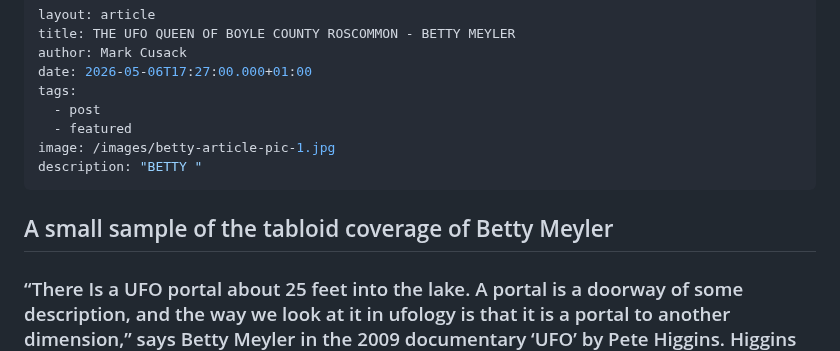
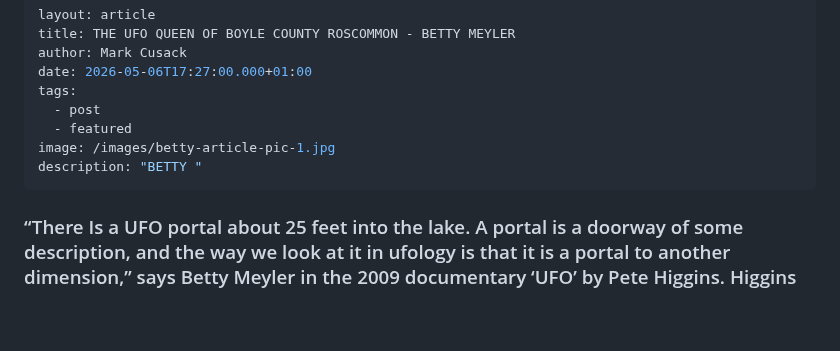
Before and after one commit to limericksaucer123/LMFAO-061, a Markdown page: src/blog/2026-05-06-the-ufo-queen-of-boyle-county-roscommon-betty-meyler.md, the part around the change. Rendered like a GitHub page; blank space fills up the shorter version.

Commit message:
Update Blog “2026-05-06-the-ufo-queen-of-boyle-county-roscommon-betty-meyler”

```diff
--- a/src/blog/2026-05-06-the-ufo-queen-of-boyle-county-roscommon-betty-meyler.md
+++ b/src/blog/2026-05-06-the-ufo-queen-of-boyle-county-roscommon-betty-meyler.md
@@ -9,8 +9,6 @@ tags:
 image: /images/betty-article-pic-1.jpg
 description: "BETTY "
 ---
-## A small sample of the tabloid coverage of Betty Meyler
-
 ### “There Is a UFO portal about 25 feet into the lake. A portal is a doorway of some description, and the way we look at it in ufology is that it is a portal to another dimension,” says Betty Meyler in the 2009 documentary ‘UFO’ by Pete Higgins. Higgins filmed Betty sitting in a small boat on Lough Key inCounty Roscommon. She sits bundled up in a large, striking red coat as she takes a crystal on a chain from her pocket and says, ‘When I'm over the portal, I am going to ask the question, ‘Where is the portal?’ And if it goes round and round, it’s a yes.”
 
 ![](/images/betty-article-pic-2.jpg)
```
